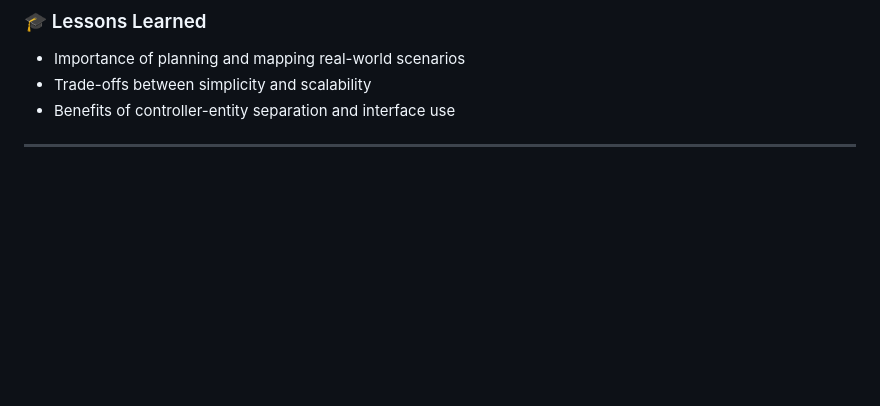
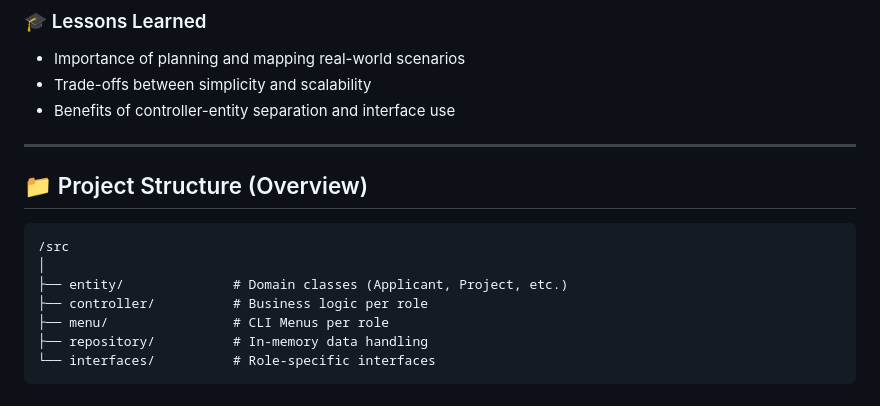
Before and after one commit to yeowh03/BTO-Project, a Markdown page: README.md, the part around the change. Drawn GitHub-style; blank space fills up the shorter version.

````diff
--- a/README.md
+++ b/README.md
@@ -115,3 +115,15 @@ A role-based Build-To-Order (BTO) Management System that simulates Singapore’s
 - Benefits of controller-entity separation and interface use
 
 ---
+
+## 📁 Project Structure (Overview)
+
+```
+/src
+│
+├── entity/              # Domain classes (Applicant, Project, etc.)
+├── controller/          # Business logic per role
+├── menu/                # CLI Menus per role
+├── repository/          # In-memory data handling
+└── interfaces/          # Role-specific interfaces
+```
````
